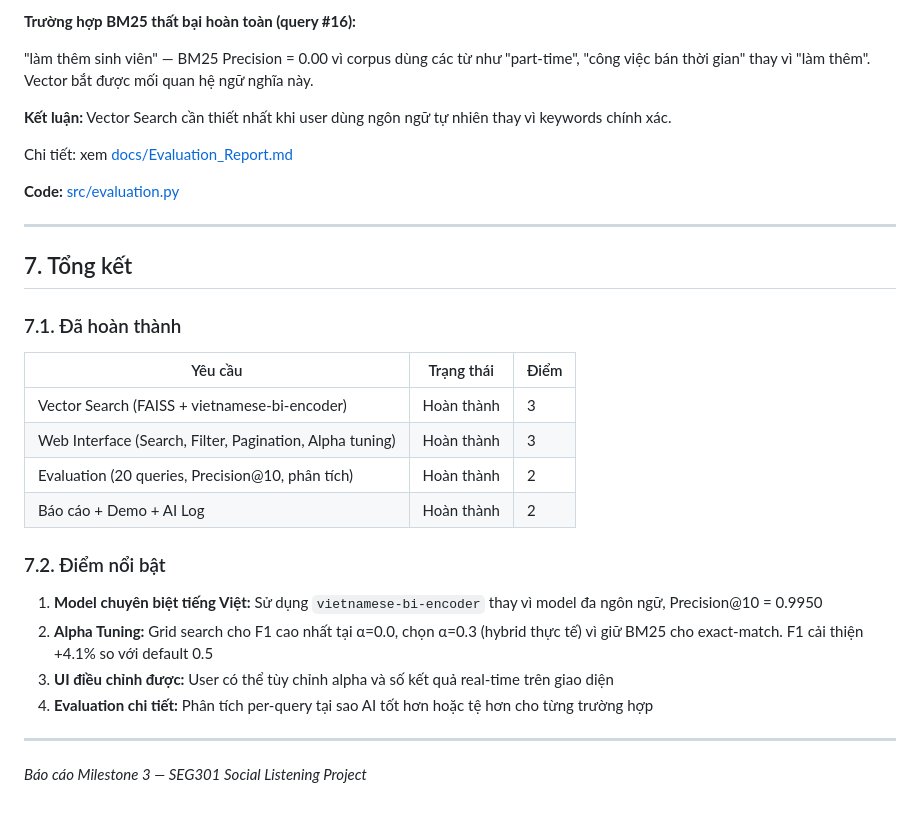
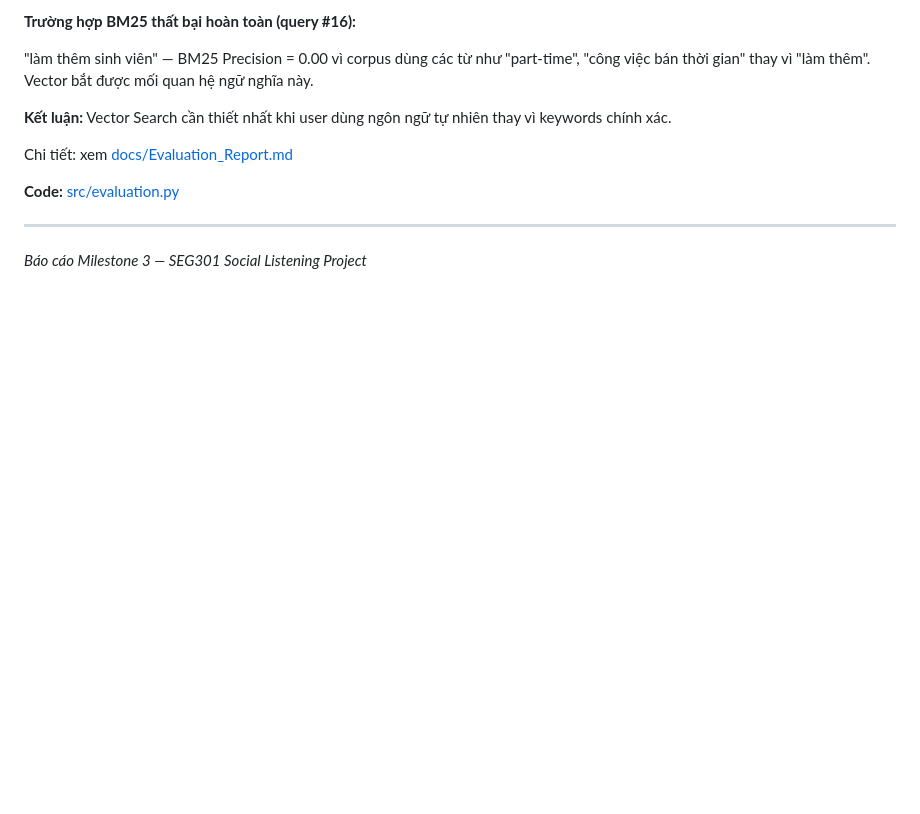
Before and after one commit to SarenFan/Birds-search-engine, a Markdown page: docs/Milestone3_Report.md, the part around the change. Drawn GitHub-style; blank space fills up the shorter version.

Commit message:
Delete summary and highlights from Milestone 3 report
Removed the summary section and highlights from the Milestone 3 report.

```diff
--- a/docs/Milestone3_Report.md
+++ b/docs/Milestone3_Report.md
@@ -310,24 +310,4 @@ Chi tiết: xem [docs/Evaluation_Report.md](docs/Evaluation_Report.md)
 
 ---
 
-## 7. Tổng kết
-
-### 7.1. Đã hoàn thành
-
-| Yêu cầu | Trạng thái | Điểm |
-|----------|-----------|------|
-| Vector Search (FAISS + vietnamese-bi-encoder) | Hoàn thành | 3 |
-| Web Interface (Search, Filter, Pagination, Alpha tuning) | Hoàn thành | 3 |
-| Evaluation (20 queries, Precision@10, phân tích) | Hoàn thành | 2 |
-| Báo cáo + Demo + AI Log | Hoàn thành | 2 |
-
-### 7.2. Điểm nổi bật
-
-1. **Model chuyên biệt tiếng Việt:** Sử dụng `vietnamese-bi-encoder` thay vì model đa ngôn ngữ, Precision@10 = 0.9950
-2. **Alpha Tuning:** Grid search cho F1 cao nhất tại α=0.0, chọn α=0.3 (hybrid thực tế) vì giữ BM25 cho exact-match. F1 cải thiện +4.1% so với default 0.5
-3. **UI điều chỉnh được:** User có thể tùy chỉnh alpha và số kết quả real-time trên giao diện
-4. **Evaluation chi tiết:** Phân tích per-query tại sao AI tốt hơn hoặc tệ hơn cho từng trường hợp
-
----
-
 *Báo cáo Milestone 3 — SEG301 Social Listening Project*
```
